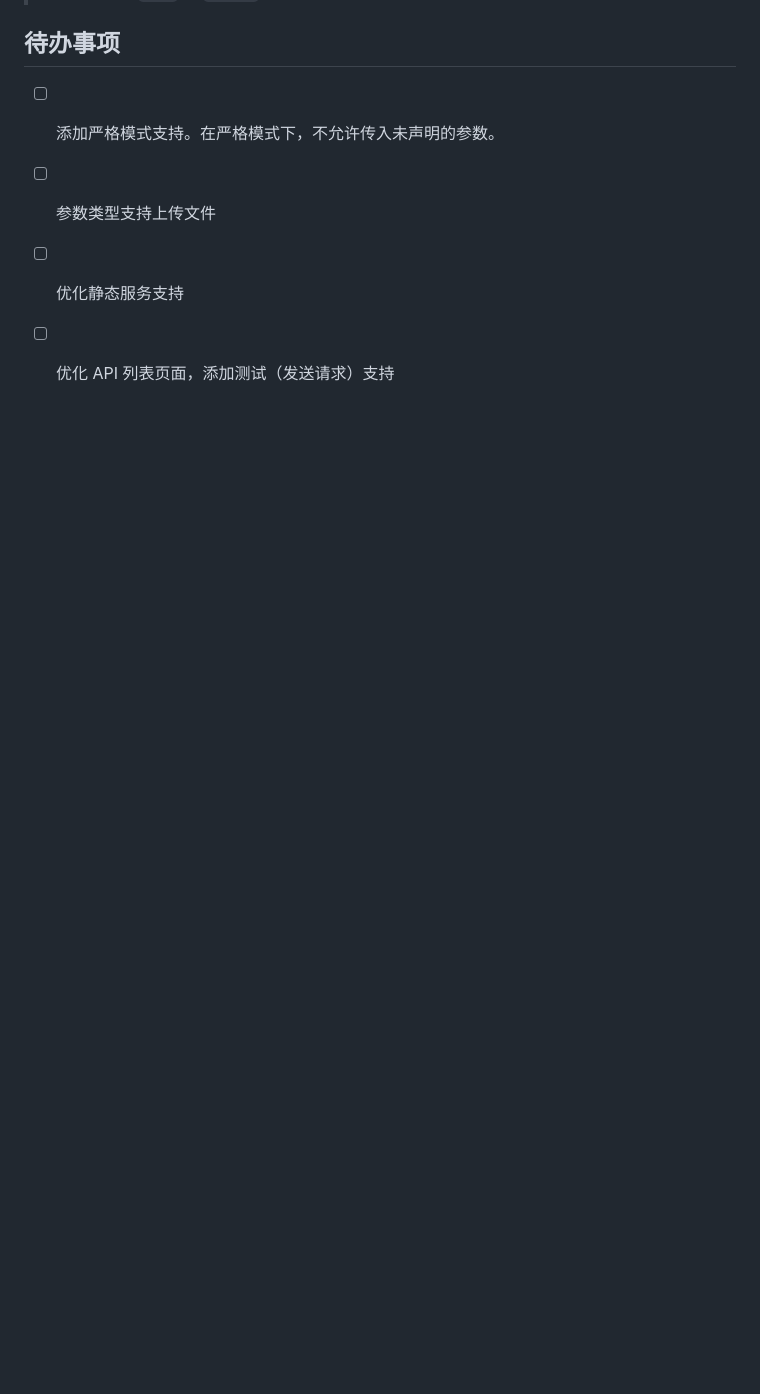
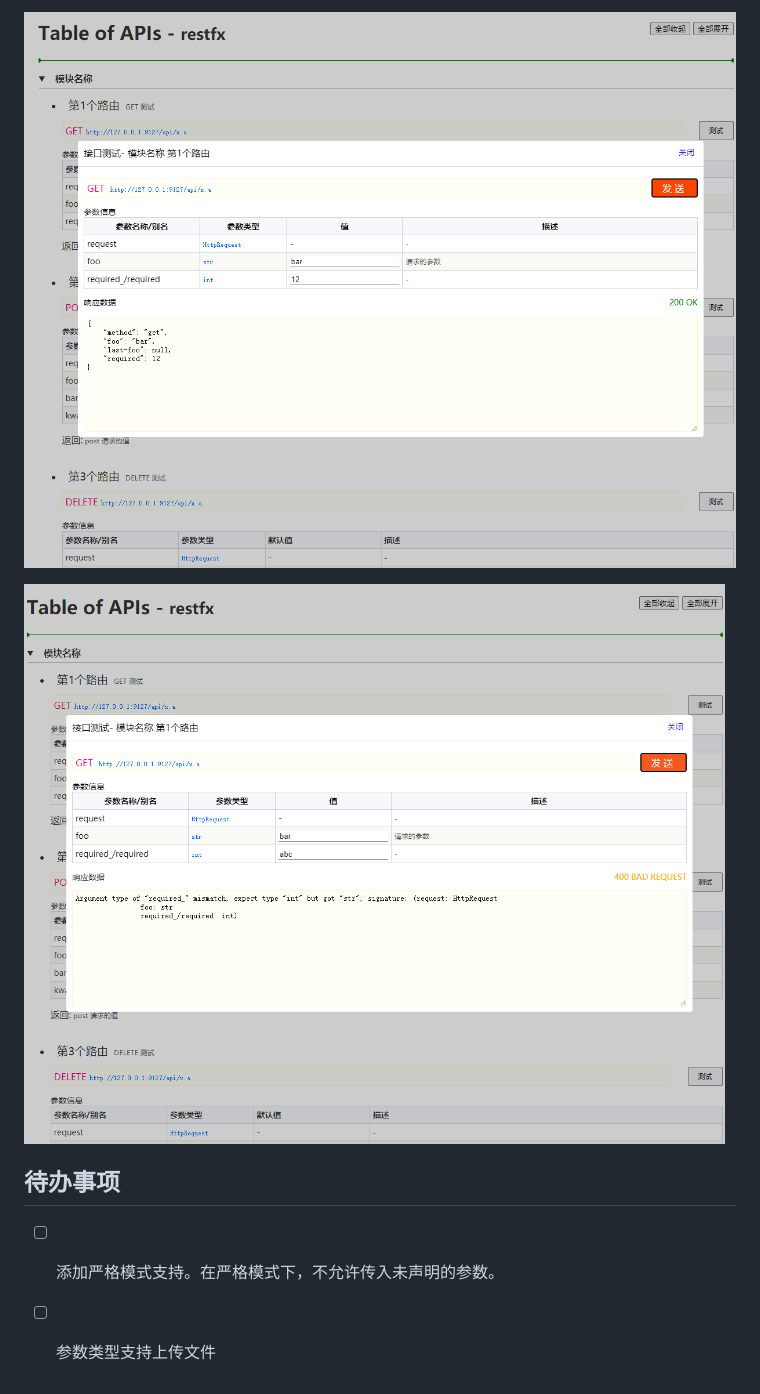
Before and after one commit to hyjiacan/restfx, a Markdown page: README.md, the part around the change printed below. Drawn GitHub-style; pictures changed too: assets/b2.png (added), assets/b3.png (added); blank space fills up the shorter version.

```diff
--- a/README.md
+++ b/README.md
@@ -494,6 +508,8 @@ class MiddlewareClass(MiddlewareBase):
+![test](./assets/b2.png)
+
+![test](./assets/b3.png)
+
 ## 待办事项
 
 - [ ] 添加严格模式支持。在严格模式下，不允许传入未声明的参数。
 - [ ] 参数类型支持上传文件
-- [ ] 优化静态服务支持
-- [ ] 优化 API 列表页面，添加测试（发送请求）支持
```
Also changed, not shown: other parts of README.md (+14 -0 lines), assets/a1.png (added), assets/a2.png (added), assets/a3.png (added), assets/b1.png (added), 3 other files.
